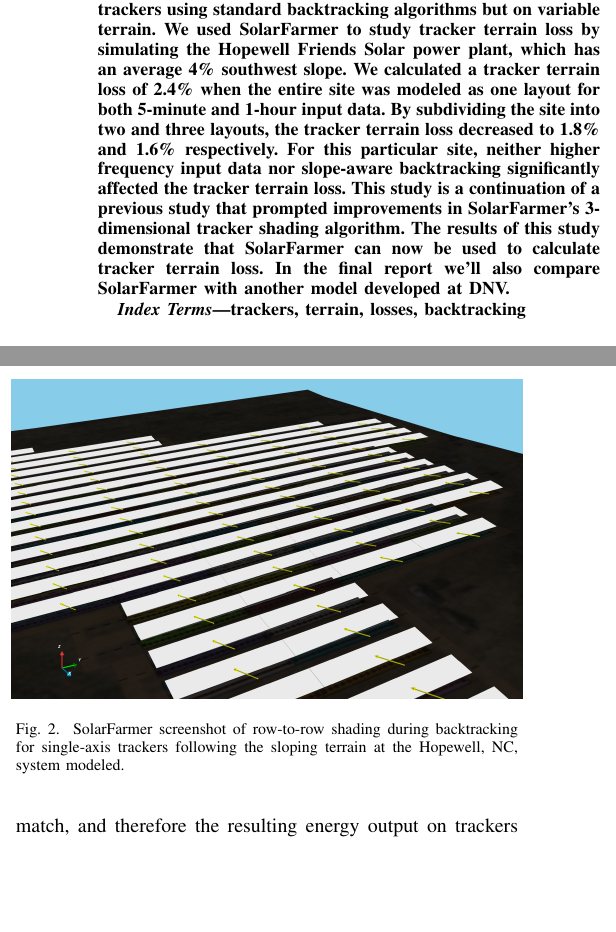
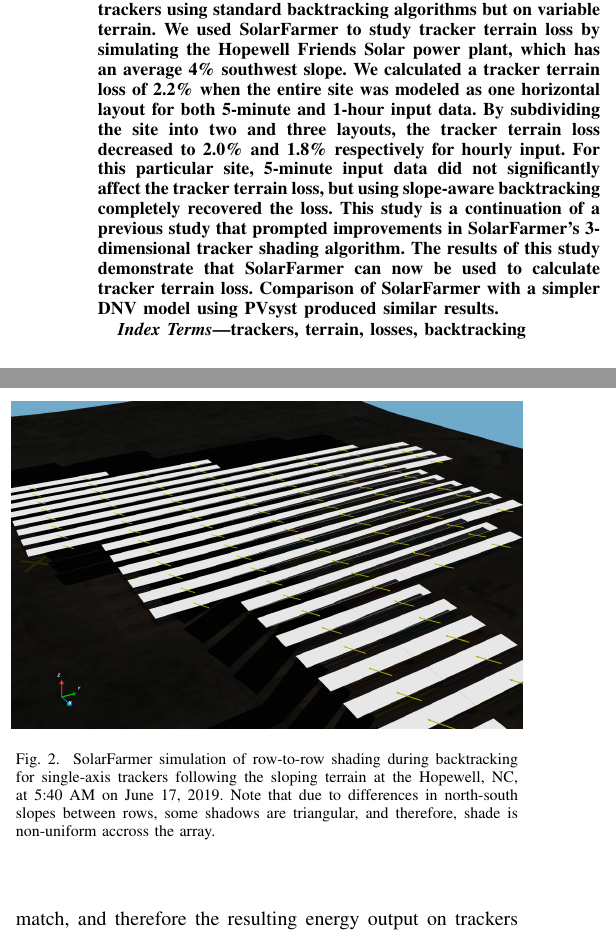
Before and after one commit to mikofski/pvsc48-tracker-terrain-loss-MANUSCRIPT, a LaTeX paper (tracker-terrain-loss-part-deux.tex): two parts of the columns of pages 1 and 2 of 5, joined at a grey line, cut so that both start at the same text, the shorter picture padded with empty space. Compiled offline with pdfLaTeX.

Commit message:
update shading image, caption, and abstract

```diff
--- a/tracker-terrain-loss-part-deux.tex
+++ b/tracker-terrain-loss-part-deux.tex
@@ -28,7 +28,7 @@
 \maketitle
 
 \begin{abstract}
-Trackers on variable terrain can incur electric mismatch losses from row-to-row shading, even with backtracking. Standard and slope-aware backtracking algorithms only eliminate row-to-row shade for trackers on flat ground. Tracker terrain loss is the difference between the theoretically best performance of trackers on flat ground and the performance of trackers using standard backtracking algorithms but on variable terrain. We used SolarFarmer to study tracker terrain loss by simulating the Hopewell Friends Solar power plant, which has an average 4\% southwest slope. We calculated a tracker terrain loss of 2.4\% when the entire site was modeled as one layout for both 5-minute and 1-hour input data. By subdividing the site into two and three layouts, the tracker terrain loss decreased to 1.8\% and 1.6\% respectively. For this particular site, neither higher frequency input data nor slope-aware backtracking significantly affected the tracker terrain loss. This study is a continuation of a previous study that prompted improvements in SolarFarmer's 3-dimensional tracker shading algorithm. The results of this study demonstrate that SolarFarmer can now be used to calculate tracker terrain loss. In the final report we'll also compare SolarFarmer with another model developed at DNV.
+Trackers on variable terrain can incur electric mismatch losses from row-to-row shading, even with backtracking. Standard and slope-aware backtracking algorithms only eliminate row-to-row shade for trackers on flat ground. Tracker terrain loss is the difference between the theoretically best performance of trackers on flat ground and the performance of trackers using standard backtracking algorithms but on variable terrain. We used SolarFarmer to study tracker terrain loss by simulating the Hopewell Friends Solar power plant, which has an average 4\% southwest slope. We calculated a tracker terrain loss of 2.2\% when the entire site was modeled as one horizontal layout for both 5-minute and 1-hour input data. By subdividing the site into two and three layouts, the tracker terrain loss decreased to 2.0\% and 1.8\% respectively for hourly input. For this particular site, 5-minute input data did not significantly affect the tracker terrain loss, but using slope-aware backtracking completely recovered the loss. This study is a continuation of a previous study that prompted improvements in SolarFarmer's 3-dimensional tracker shading algorithm. The results of this study demonstrate that SolarFarmer can now be used to calculate tracker terrain loss. Comparison of SolarFarmer with a simpler DNV model using PVsyst produced similar results.
 \end{abstract}
 
 \begin{IEEEkeywords}
@@ -111,8 +111,8 @@ The terrain has a generally southwestern slope as shown in the contour map in Fi
 The system was modeled using SolarFarmer \cite{Mikofski_8547323} which allows parallel trackers to be oriented in any direction on any slope either in a plane or following the terrain. Trackers in SolarFarmer can backtrack on any arbitrary slope using a slope aware backtracking algorithm \cite{Anderson2020}. Normally backtracking avoids row-to-row shading while minimizing the angle of incidence to maximize output energy. However this is only true for systems constrained to a plane, and single axis trackers following the terrain may shade each other even while backtracking. As shown in Fig.~\ref{terrain-shade} row-to-row shading can occur wherever the terrain deviates significantly from the mono-plane that the trackers assume for backtracking calculations, and therefore shading can vary across the site as the terrain varies.
 
 \begin{figure}[htbp]
-\centerline{\includegraphics[width=9cm]{terrain-shadows-backtracking-hopewell.png}}
-\caption{SolarFarmer screenshot of row-to-row shading during backtracking for single-axis trackers following the sloping terrain at the Hopewell, NC, system modeled.}
+\centerline{\includegraphics[width=9cm]{Hopewell-Friends-SolarFarmer-shade-follows-std.png}}
+\caption{SolarFarmer simulation of row-to-row shading during backtracking for single-axis trackers following the sloping terrain at the Hopewell, NC, at 5:40 AM on June 17, 2019. Note that due to differences in north-south slopes between rows, some shadows are triangular, and therefore, shade is non-uniform accross the array.}
 \label{terrain-shade}
 \end{figure}
 
```
Also changed, not shown: Hopewell-Friends-SolarFarmer-shade-follows-std.png (added).
